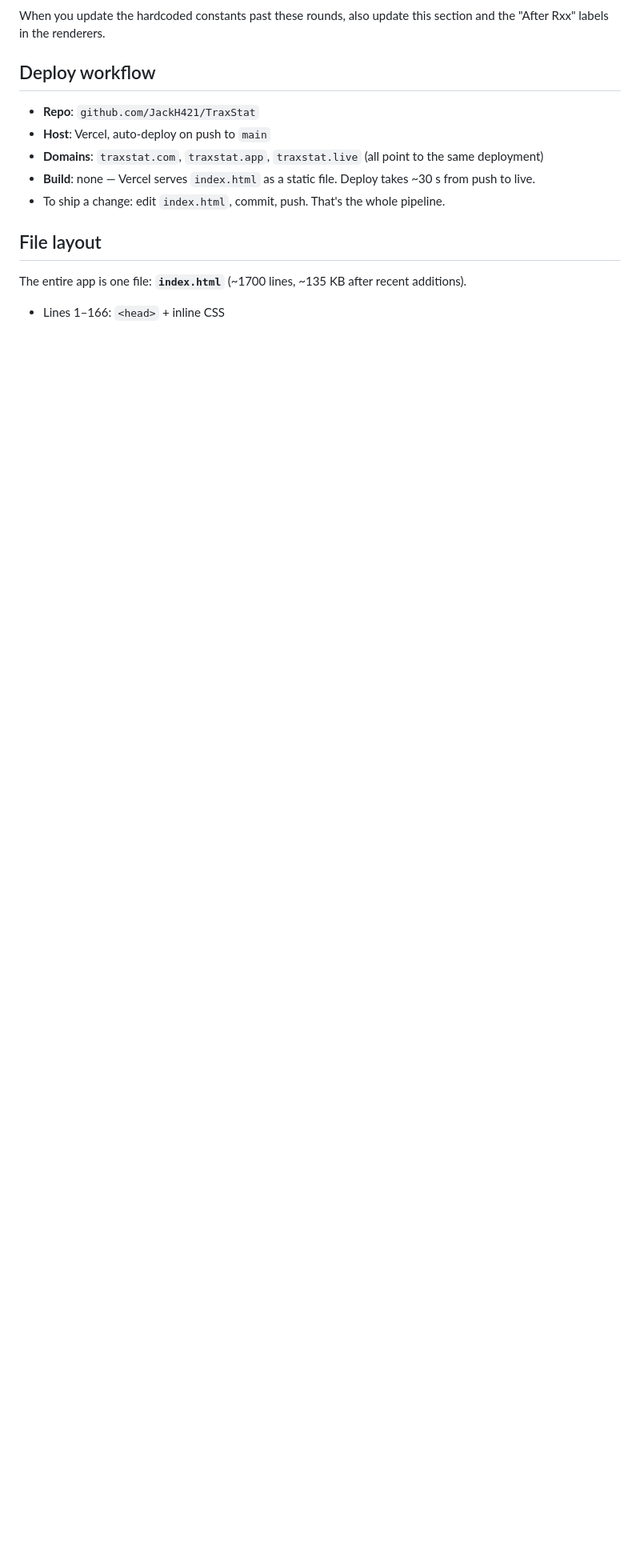
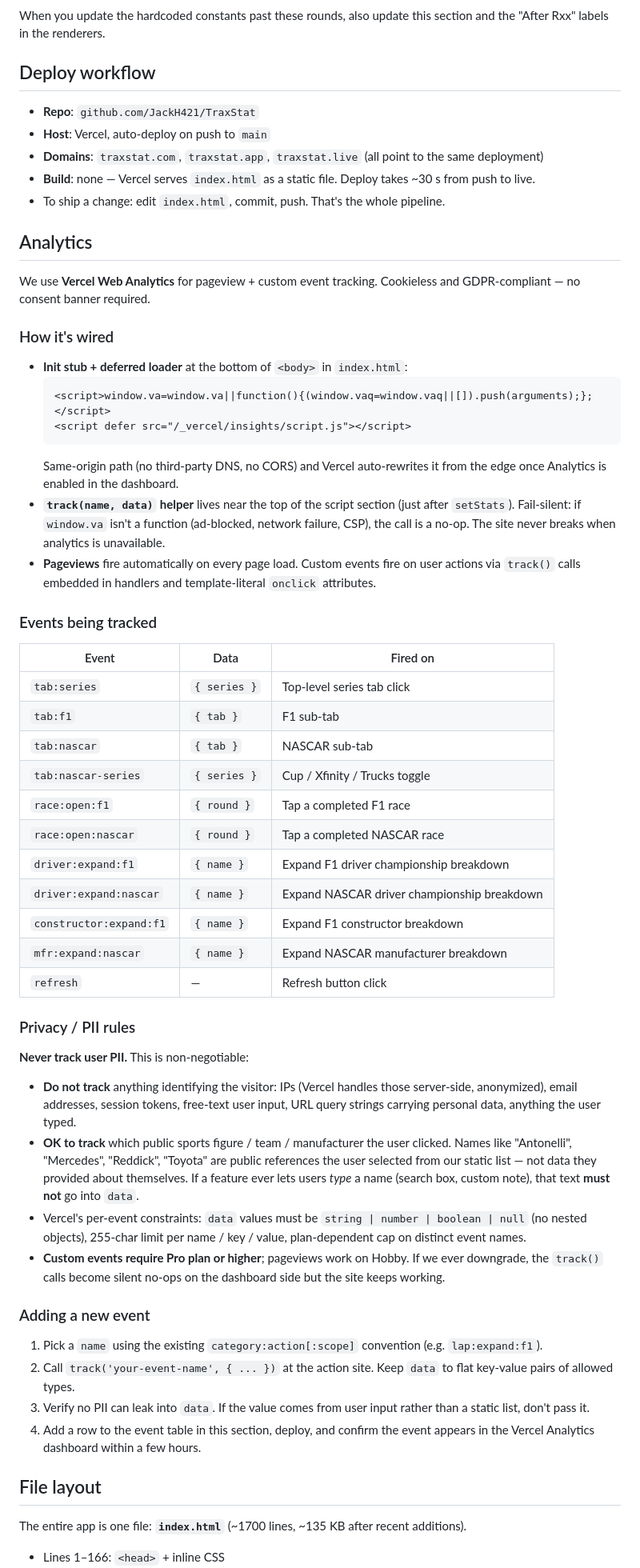
Before and after one commit to JackH421/TraxStat, a Markdown page: CLAUDE.md, the part around one of its changes. Shown at 80% size. Rendered like a GitHub page; blank space fills up the shorter version.

Commit message:
docs: document Vercel Analytics setup and event taxonomy
New Analytics section after Deploy workflow covers how the script
tags + track() helper are wired, the 11 events being tracked, PII
rules (public figures OK, user-typed input not), and the convention
for adding new events. Decision log gains one entry capturing why
Vercel Web Analytics over Plausible / GA4 / self-hosted.

No site code touched; CLAUDE.md only.

Co-Authored-By: Claude Opus 4.7 (1M context) <noreply@anthropic.com>

````diff
--- a/CLAUDE.md
+++ b/CLAUDE.md
@@ -98,6 +99,52 @@ When you update the hardcoded constants past these rounds, also update this sect
 - **Domains**: `traxstat.com`, `traxstat.app`, `traxstat.live` (all point to the same deployment)
 - **Build**: none — Vercel serves `index.html` as a static file. Deploy takes ~30 s from push to live.
 - To ship a change: edit `index.html`, commit, push. That's the whole pipeline.
+
+## Analytics
+
+We use **Vercel Web Analytics** for pageview + custom event tracking. Cookieless and GDPR-compliant — no consent banner required.
+
+### How it's wired
+
+- **Init stub + deferred loader** at the bottom of `<body>` in `index.html`:
+  ```html
+  <script>window.va=window.va||function(){(window.vaq=window.vaq||[]).push(arguments);};</script>
+  <script defer src="/_vercel/insights/script.js"></script>
+  ```
+  Same-origin path (no third-party DNS, no CORS) and Vercel auto-rewrites it from the edge once Analytics is enabled in the dashboard.
+- **`track(name, data)` helper** lives near the top of the script section (just after `setStats`). Fail-silent: if `window.va` isn't a function (ad-blocked, network failure, CSP), the call is a no-op. The site never breaks when analytics is unavailable.
+- **Pageviews** fire automatically on every page load. Custom events fire on user actions via `track()` calls embedded in handlers and template-literal `onclick` attributes.
+
+### Events being tracked
+
+| Event | Data | Fired on |
+|---|---|---|
+| `tab:series` | `{ series }` | Top-level series tab click |
+| `tab:f1` | `{ tab }` | F1 sub-tab |
+| `tab:nascar` | `{ tab }` | NASCAR sub-tab |
+| `tab:nascar-series` | `{ series }` | Cup / Xfinity / Trucks toggle |
+| `race:open:f1` | `{ round }` | Tap a completed F1 race |
+| `race:open:nascar` | `{ round }` | Tap a completed NASCAR race |
+| `driver:expand:f1` | `{ name }` | Expand F1 driver championship breakdown |
+| `driver:expand:nascar` | `{ name }` | Expand NASCAR driver championship breakdown |
+| `constructor:expand:f1` | `{ name }` | Expand F1 constructor breakdown |
+| `mfr:expand:nascar` | `{ name }` | Expand NASCAR manufacturer breakdown |
+| `refresh` | — | Refresh button click |
+
+### Privacy / PII rules
+
+**Never track user PII.** This is non-negotiable:
+- **Do not track** anything identifying the visitor: IPs (Vercel handles those server-side, anonymized), email addresses, session tokens, free-text user input, URL query strings carrying personal data, anything the user typed.
+- **OK to track** which public sports figure / team / manufacturer the user clicked. Names like "Antonelli", "Mercedes", "Reddick", "Toyota" are public references the user selected from our static list — not data they provided about themselves. If a feature ever lets users *type* a name (search box, custom note), that text **must not** go into `data`.
+- Vercel's per-event constraints: `data` values must be `string | number | boolean | null` (no nested objects), 255-char limit per name / key / value, plan-dependent cap on distinct event names.
+- **Custom events require Pro plan or higher**; pageviews work on Hobby. If we ever downgrade, the `track()` calls become silent no-ops on the dashboard side but the site keeps working.
+
+### Adding a new event
+
+1. Pick a `name` using the existing `category:action[:scope]` convention (e.g. `lap:expand:f1`).
+2. Call `track('your-event-name', { ... })` at the action site. Keep `data` to flat key-value pairs of allowed types.
+3. Verify no PII can leak into `data`. If the value comes from user input rather than a static list, don't pass it.
+4. Add a row to the event table in this section, deploy, and confirm the event appears in the Vercel Analytics dashboard within a few hours.
 
 ## File layout
 
````
Also changed, not shown: other parts of CLAUDE.md (+1 -0 lines).
